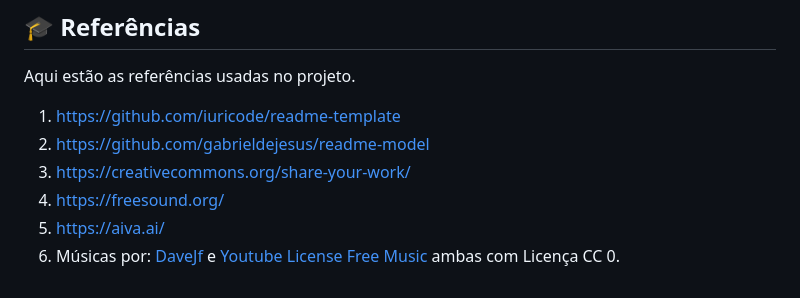
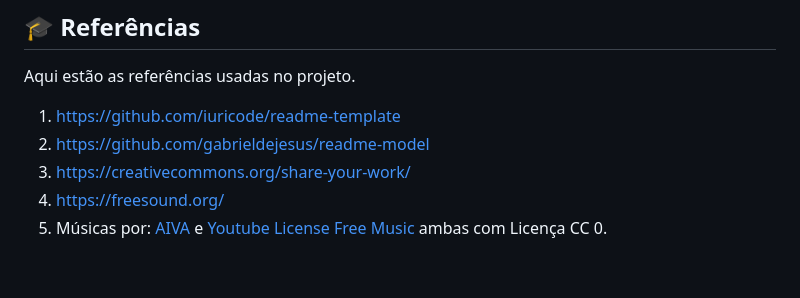
Before and after one commit to 2023M1T8-Inteli/grupo1, a Markdown page: README.md, the part around the change. GitHub-like rendering.

```diff
--- a/README.md
+++ b/README.md
@@ -98,5 +98,4 @@ Aqui estão as referências usadas no projeto.
 2. <https://github.com/gabrieldejesus/readme-model>
 3. <https://creativecommons.org/share-your-work/>
 4. <https://freesound.org/>
-6. <https://aiva.ai/>
-5. Músicas por: <a href="https://aiva.ai/"> DaveJf </a> e <a href="youtube.com"> Youtube License Free Music </a> ambas com Licença CC 0.
+5. Músicas por: <a href="https://aiva.ai/"> AIVA </a> e <a href="youtube.com"> Youtube License Free Music </a> ambas com Licença CC 0.
```
